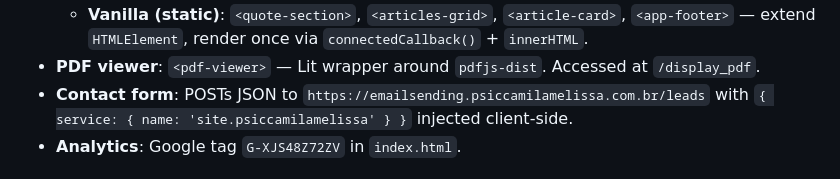
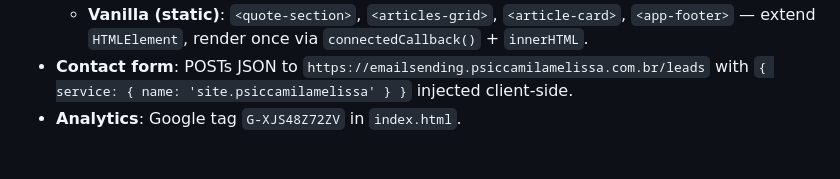
Before and after one commit to RudeBoyOne/psiccamilamelissa, a Markdown page: AGENTS.md, the part around one of its changes. Rendered like a GitHub page.

```diff
--- a/AGENTS.md
+++ b/AGENTS.md
@@ -28,5 +28,4 @@ TypeScript landing page, Tailwind CSS 3.4 (via PostCSS), Lit 3 (Web Components
   - **Vanilla (static)**: `<quote-section>`, `<articles-grid>`, `<article-card>`, `<app-footer>` — extend `HTMLElement`, render once via `connectedCallback()` + `innerHTML`.
-- **PDF viewer**: `<pdf-viewer>` — Lit wrapper around `pdfjs-dist`. Accessed at `/display_pdf`.
 - **Contact form**: POSTs JSON to `https://emailsending.psiccamilamelissa.com.br/leads` with `{ service: { name: 'site.psiccamilamelissa' } }` injected client-side.
 - **Analytics**: Google tag `G-XJS48Z72ZV` in `index.html`.
 
```
Also changed, not shown: other parts of AGENTS.md (+1 -1 lines).
